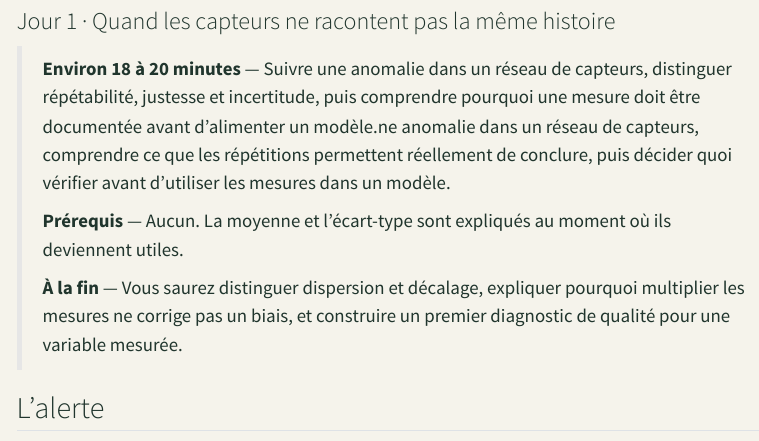
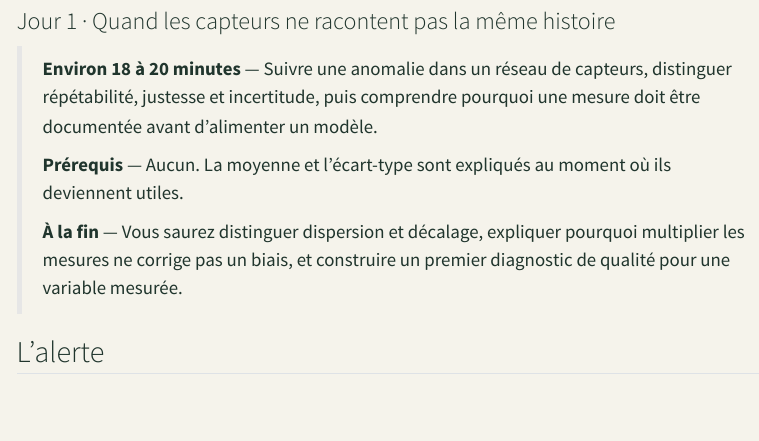
Before and after one commit to JM-Brun/knowledge-stories, a Quarto document (calendar/days/jour-01.qmd): the page in a window 1100 px wide, from 80 px down. Rendered offline with R 4.5, knitr and Pandoc in place of Quarto, with nearby package versions; menus at the side of the page are left out.

Commit message:
Correct reading-time note for day 01

```diff
--- a/calendar/days/jour-01.qmd
+++ b/calendar/days/jour-01.qmd
@@ -4,7 +4,7 @@ subtitle: "Jour 1 · Quand les capteurs ne racontent pas la même histoire"
 description: "Une enquête sur deux thermomètres montre pourquoi répétabilité, justesse et incertitude ne répondent pas à la même question — et pourquoi cela compte avant d'entraîner un modèle."
 ---
 
-> **Environ 18 à 20 minutes** — Suivre une anomalie dans un réseau de capteurs, distinguer répétabilité, justesse et incertitude, puis comprendre pourquoi une mesure doit être documentée avant d'alimenter un modèle.ne anomalie dans un réseau de capteurs, comprendre ce que les répétitions permettent réellement de conclure, puis décider quoi vérifier avant d'utiliser les mesures dans un modèle.
+> **Environ 18 à 20 minutes** — Suivre une anomalie dans un réseau de capteurs, distinguer répétabilité, justesse et incertitude, puis comprendre pourquoi une mesure doit être documentée avant d'alimenter un modèle.
 >
 > **Prérequis** — Aucun. La moyenne et l'écart-type sont expliqués au moment où ils deviennent utiles.
 >
```
